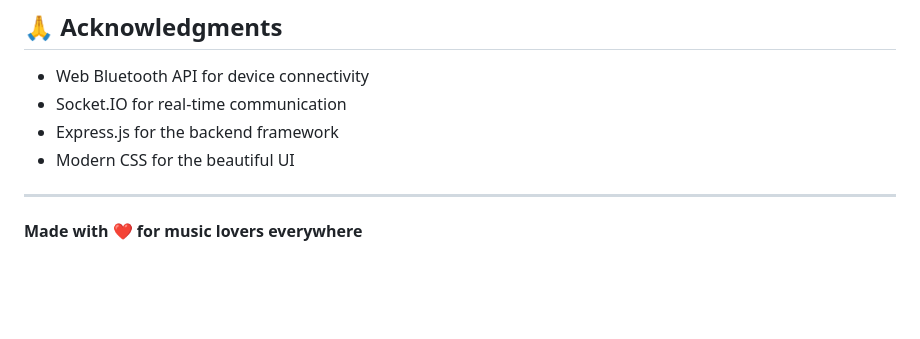
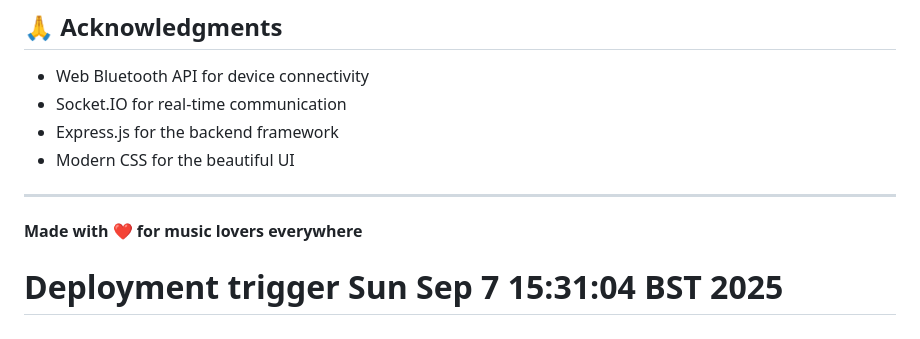
Before and after one commit to kailoud/blueme, a Markdown page: README.md, the part around the change. Drawn GitHub-style; blank space fills up the shorter version.

```diff
--- a/README.md
+++ b/README.md
@@ -221,3 +221,5 @@ MIT License - see LICENSE file for details
 ---
 
 **Made with ❤️ for music lovers everywhere**
+
+# Deployment trigger Sun Sep  7 15:31:04 BST 2025
```
